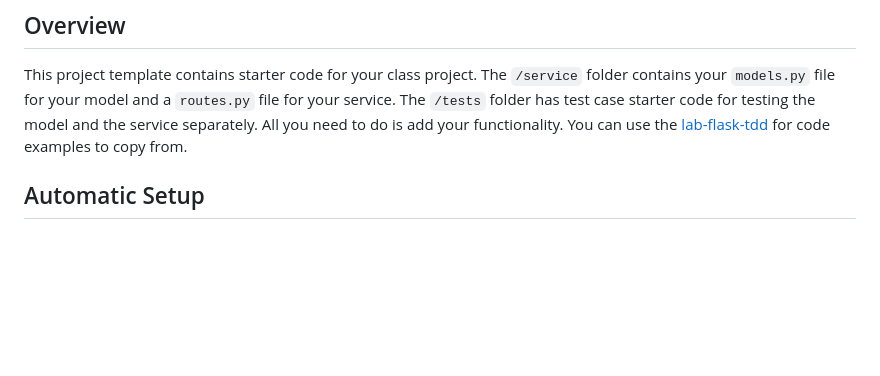
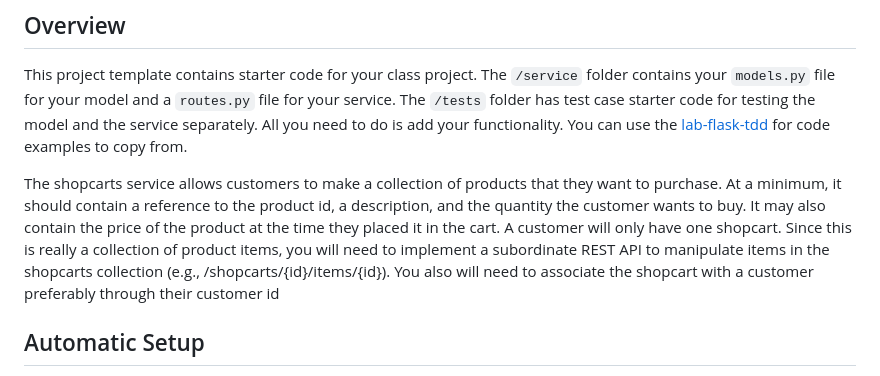
Before and after one commit to CSCI-GA-2820-SP25-001/shopcarts, a Markdown page: README.md, the part around the change. Drawn GitHub-style; blank space fills up the shorter version.

```diff
--- a/README.md
+++ b/README.md
@@ -10,6 +10,8 @@ This is a skeleton you can use to start your projects.
 ## Overview
 
 This project template contains starter code for your class project. The `/service` folder contains your `models.py` file for your model and a `routes.py` file for your service. The `/tests` folder has test case starter code for testing the model and the service separately. All you need to do is add your functionality. You can use the [lab-flask-tdd](https://github.com/nyu-devops/lab-flask-tdd) for code examples to copy from.
+
+The shopcarts service allows customers to make a collection of products that they want to purchase. At a minimum, it should contain a reference to the product id, a description, and the quantity the customer wants to buy.  It may also contain the price of the product at the time they placed it in the cart. A customer will only have one shopcart. Since this is really a collection of product items, you will need to implement a subordinate REST API to manipulate items in the shopcarts collection (e.g., /shopcarts/{id}/items/{id}). You also will need to associate the shopcart with a customer preferably through their customer id
 
 ## Automatic Setup
 
```
